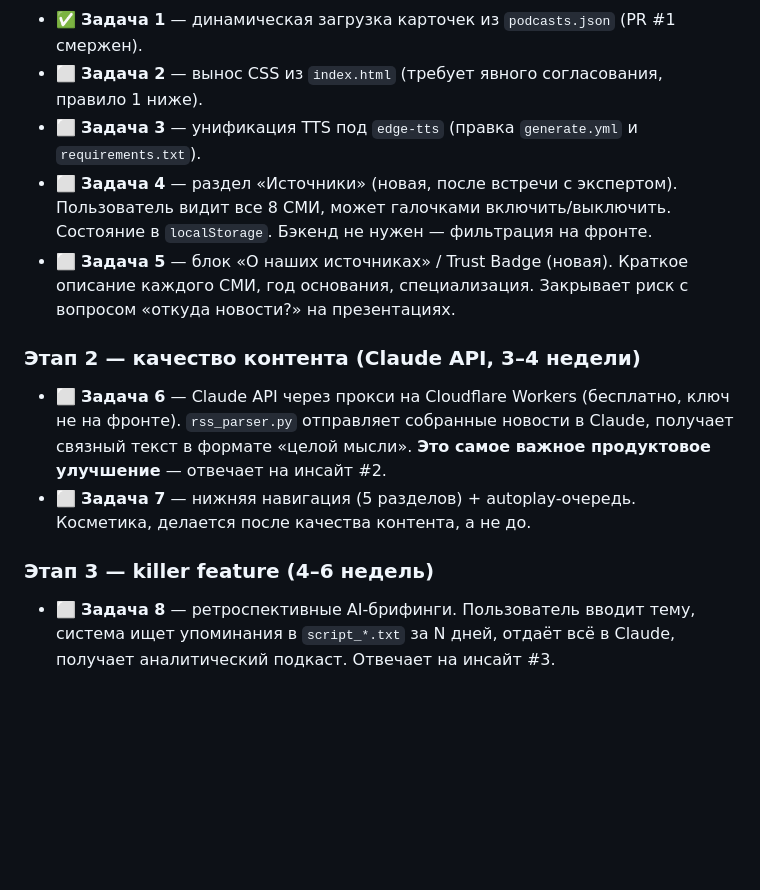
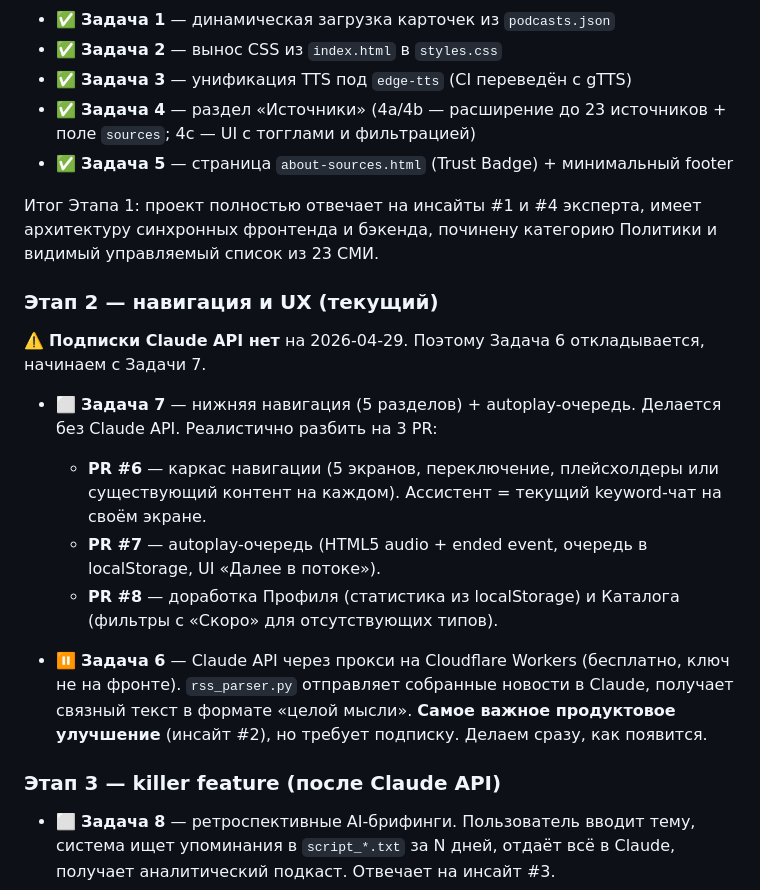
Before and after one commit to Artemii913/flashcast, a Markdown page: CLAUDE.md, the part around one of its changes. Rendered like a GitHub page; blank space fills up the shorter version.

```diff
--- a/CLAUDE.md
+++ b/CLAUDE.md
@@ -266,27 +308,38 @@ Workers), без затрат на VPS и месяцев на инфрастру
 
 - ✅ **Задача 1** — динамическая загрузка карточек из `podcasts.json`
-  (PR #1 смержен).
-- ⬜ **Задача 2** — вынос CSS из `index.html` (требует явного согласования,
-  правило 1 ниже).
-- ⬜ **Задача 3** — унификация TTS под `edge-tts` (правка `generate.yml`
-  и `requirements.txt`).
-- ⬜ **Задача 4** — раздел «Источники» (новая, после встречи с экспертом).
-  Пользователь видит все 8 СМИ, может галочками включить/выключить.
-  Состояние в `localStorage`. Бэкенд не нужен — фильтрация на фронте.
-- ⬜ **Задача 5** — блок «О наших источниках» / Trust Badge (новая).
-  Краткое описание каждого СМИ, год основания, специализация. Закрывает
-  риск с вопросом «откуда новости?» на презентациях.
+- ✅ **Задача 2** — вынос CSS из `index.html` в `styles.css`
+- ✅ **Задача 3** — унификация TTS под `edge-tts` (CI переведён с gTTS)
+- ✅ **Задача 4** — раздел «Источники» (4a/4b — расширение до 23
+  источников + поле `sources`; 4c — UI с тогглами и фильтрацией)
+- ✅ **Задача 5** — страница `about-sources.html` (Trust Badge) +
+  минимальный footer
 
-### Этап 2 — качество контента (Claude API, 3–4 недели)
+Итог Этапа 1: проект полностью отвечает на инсайты #1 и #4 эксперта,
+имеет архитектуру синхронных фронтенда и бэкенда, починену категорию
+Политики и видимый управляемый список из 23 СМИ.
 
-- ⬜ **Задача 6** — Claude API через прокси на Cloudflare Workers
+### Этап 2 — навигация и UX (текущий)
+
+⚠️ **Подписки Claude API нет** на 2026-04-29. Поэтому Задача 6
+откладывается, начинаем с Задачи 7.
+
+- ⬜ **Задача 7** — нижняя навигация (5 разделов) + autoplay-очередь.
+  Делается без Claude API. Реалистично разбить на 3 PR:
+  - **PR #6** — каркас навигации (5 экранов, переключение, плейсхолдеры
+    или существующий контент на каждом). Ассистент = текущий
+    keyword-чат на своём экране.
+  - **PR #7** — autoplay-очередь (HTML5 audio + ended event,
+    очередь в localStorage, UI «Далее в потоке»).
+  - **PR #8** — доработка Профиля (статистика из localStorage) и
+    Каталога (фильтры с «Скоро» для отсутствующих типов).
+
+- ⏸ **Задача 6** — Claude API через прокси на Cloudflare Workers
   (бесплатно, ключ не на фронте). `rss_parser.py` отправляет собранные
   новости в Claude, получает связный текст в формате «целой мысли».
-  **Это самое важное продуктовое улучшение** — отвечает на инсайт #2.
-- ⬜ **Задача 7** — нижняя навигация (5 разделов) + autoplay-очередь.
-  Косметика, делается после качества контента, а не до.
+  **Самое важное продуктовое улучшение** (инсайт #2), но требует
+  подписку. Делаем сразу, как появится.
 
-### Этап 3 — killer feature (4–6 недель)
+### Этап 3 — killer feature (после Claude API)
 
 - ⬜ **Задача 8** — ретроспективные AI-брифинги. Пользователь вводит
   тему, система ищет упоминания в `script_*.txt` за N дней, отдаёт всё
```
Also changed, not shown: other parts of CLAUDE.md (+125 -74 lines).
